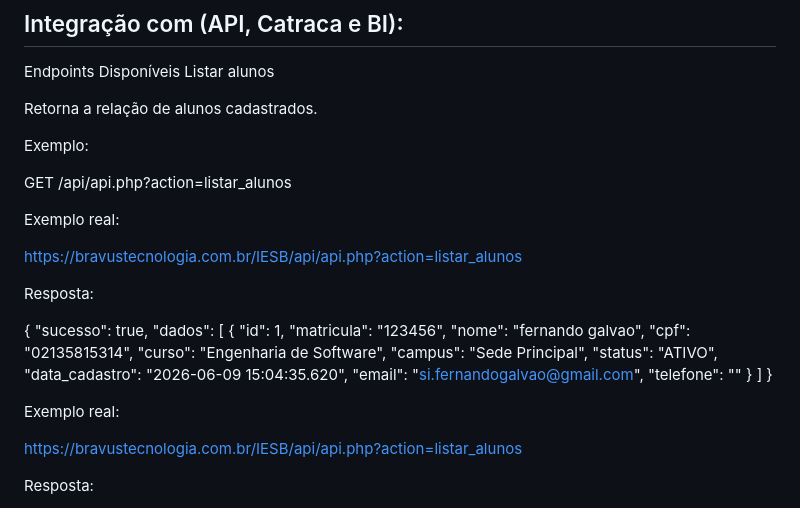
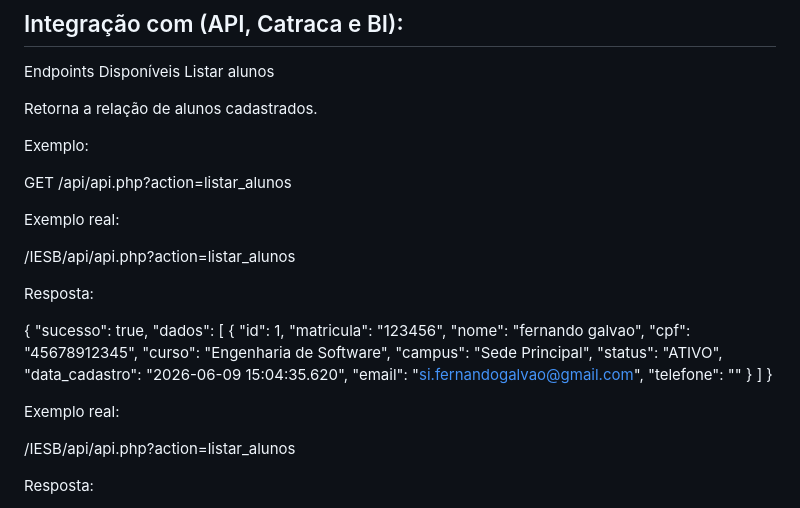
Before and after one commit to bravustecnologia/iesb-controle-academico, a Markdown page: README.md, the part around the change. Drawn GitHub-style.

Commit message:
docs: atualização readme

```diff
--- a/README.md
+++ b/README.md
@@ -117,7 +117,7 @@ GET /api/api.php?action=listar_alunos
 
 Exemplo real:
 
-https://bravustecnologia.com.br/IESB/api/api.php?action=listar_alunos
+/IESB/api/api.php?action=listar_alunos
 
 Resposta:
 
@@ -128,7 +128,7 @@ Resposta:
       "id": 1,
       "matricula": "123456",
       "nome": "fernando galvao",
-      "cpf": "02135815314",
+      "cpf": "45678912345",
       "curso": "Engenharia de Software",
       "campus": "Sede Principal",
       "status": "ATIVO",
@@ -141,7 +141,7 @@ Resposta:
 
 Exemplo real:
 
-https://bravustecnologia.com.br/IESB/api/api.php?action=listar_alunos
+/IESB/api/api.php?action=listar_alunos
 
 Resposta:
 
```
